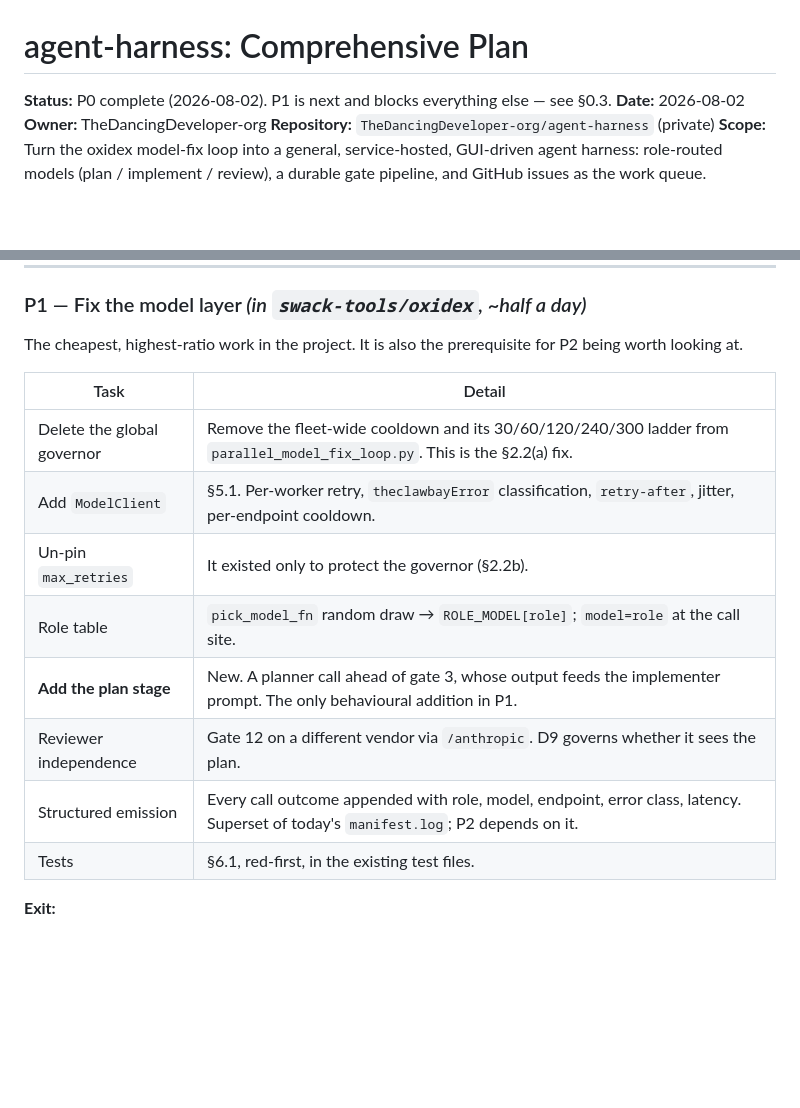
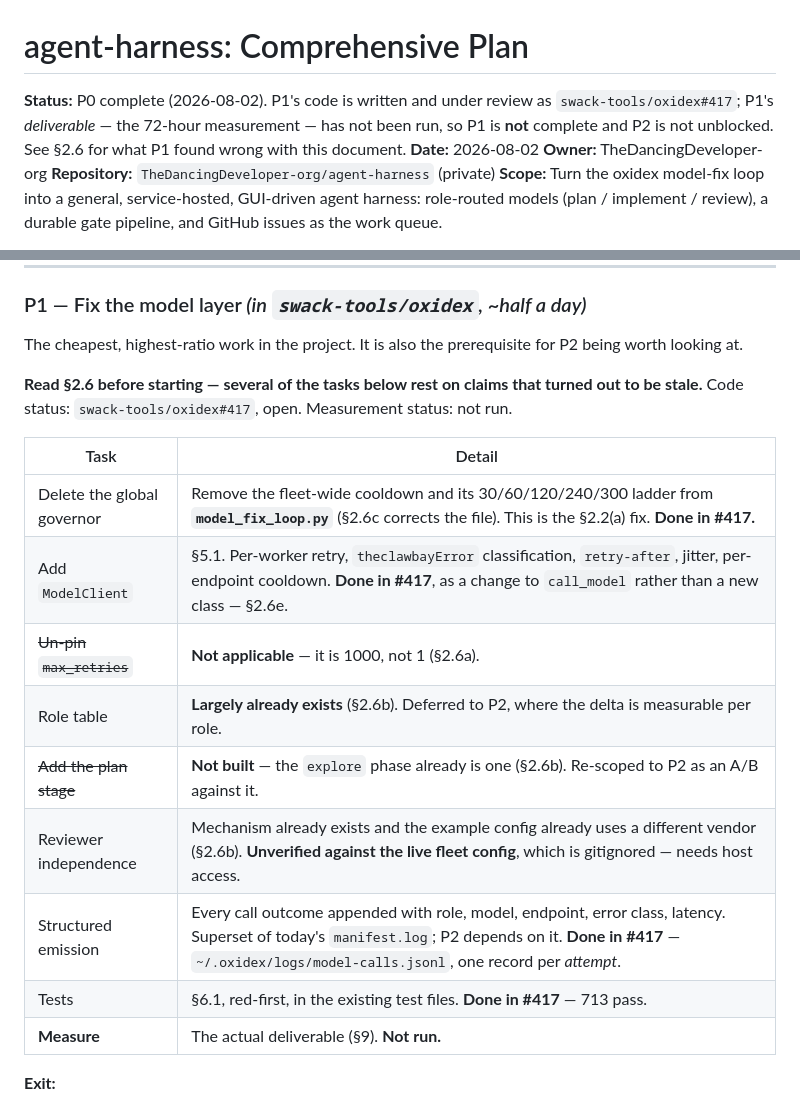
Before and after one commit to TheDancingDeveloper-org/agent-harness, a Markdown page: docs/HARNESS-PLAN.md, 2 parts joined by grey strips. GitHub-like rendering; blank space fills up the shorter version.

```diff
--- a/docs/HARNESS-PLAN.md
+++ b/docs/HARNESS-PLAN.md
@@ -1,6 +1,9 @@
 # agent-harness: Comprehensive Plan
 
-**Status:** P0 complete (2026-08-02). P1 is next and blocks everything else — see §0.3.
+**Status:** P0 complete (2026-08-02). P1's code is written and under review as
+`swack-tools/oxidex#417`; P1's *deliverable* — the 72-hour measurement — has not been run,
+so P1 is **not** complete and P2 is not unblocked. See §2.6 for what P1 found wrong with
+this document.
 **Date:** 2026-08-02
 **Owner:** TheDancingDeveloper-org
 **Repository:** `TheDancingDeveloper-org/agent-harness` (private)
@@ -420,16 +473,20 @@ from `backlog.json`.
 The cheapest, highest-ratio work in the project. It is also the prerequisite for P2 being
 worth looking at.
 
+**Read §2.6 before starting — several of the tasks below rest on claims that turned out to
+be stale.** Code status: `swack-tools/oxidex#417`, open. Measurement status: not run.
+
 | Task | Detail |
 |---|---|
-| Delete the global governor | Remove the fleet-wide cooldown and its 30/60/120/240/300 ladder from `parallel_model_fix_loop.py`. This is the §2.2(a) fix. |
-| Add `ModelClient` | §5.1. Per-worker retry, `theclawbayError` classification, `retry-after`, jitter, per-endpoint cooldown. |
-| Un-pin `max_retries` | It existed only to protect the governor (§2.2b). |
-| Role table | `pick_model_fn` random draw → `ROLE_MODEL[role]`; `model=role` at the call site. |
-| **Add the plan stage** | New. A planner call ahead of gate 3, whose output feeds the implementer prompt. The only behavioural addition in P1. |
-| Reviewer independence | Gate 12 on a different vendor via `/anthropic`. D9 governs whether it sees the plan. |
-| Structured emission | Every call outcome appended with role, model, endpoint, error class, latency. Superset of today's `manifest.log`; P2 depends on it. |
-| Tests | §6.1, red-first, in the existing test files. |
+| Delete the global governor | Remove the fleet-wide cooldown and its 30/60/120/240/300 ladder from **`model_fix_loop.py`** (§2.6c corrects the file). This is the §2.2(a) fix. **Done in #417.** |
+| Add `ModelClient` | §5.1. Per-worker retry, `theclawbayError` classification, `retry-after`, jitter, per-endpoint cooldown. **Done in #417**, as a change to `call_model` rather than a new class — §2.6e. |
+| ~~Un-pin `max_retries`~~ | **Not applicable** — it is 1000, not 1 (§2.6a). |
+| Role table | **Largely already exists** (§2.6b). Deferred to P2, where the delta is measurable per role. |
+| ~~Add the plan stage~~ | **Not built** — the `explore` phase already is one (§2.6b). Re-scoped to P2 as an A/B against it. |
+| Reviewer independence | Mechanism already exists and the example config already uses a different vendor (§2.6b). **Unverified against the live fleet config**, which is gitignored — needs host access. |
+| Structured emission | Every call outcome appended with role, model, endpoint, error class, latency. Superset of today's `manifest.log`; P2 depends on it. **Done in #417** — `~/.oxidex/logs/model-calls.jsonl`, one record per *attempt*. |
+| Tests | §6.1, red-first, in the existing test files. **Done in #417** — 713 pass. |
+| **Measure** | The actual deliverable (§9). **Not run.** |
 
 **Exit:**
 - No code path pauses more than one worker.
```
Also changed, not shown: other parts of docs/HARNESS-PLAN.md (+50 -0 lines).
